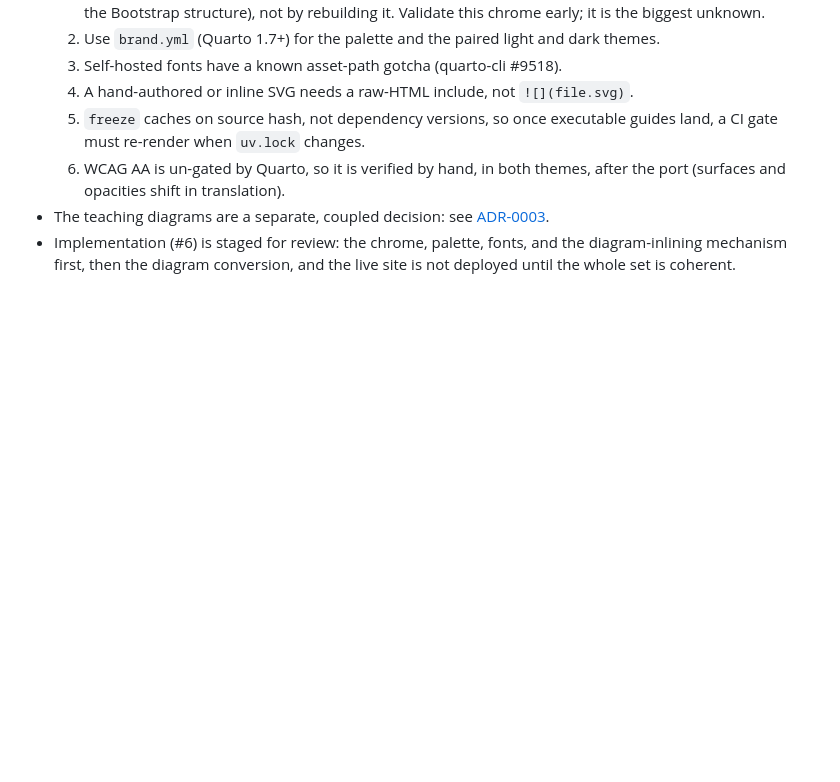
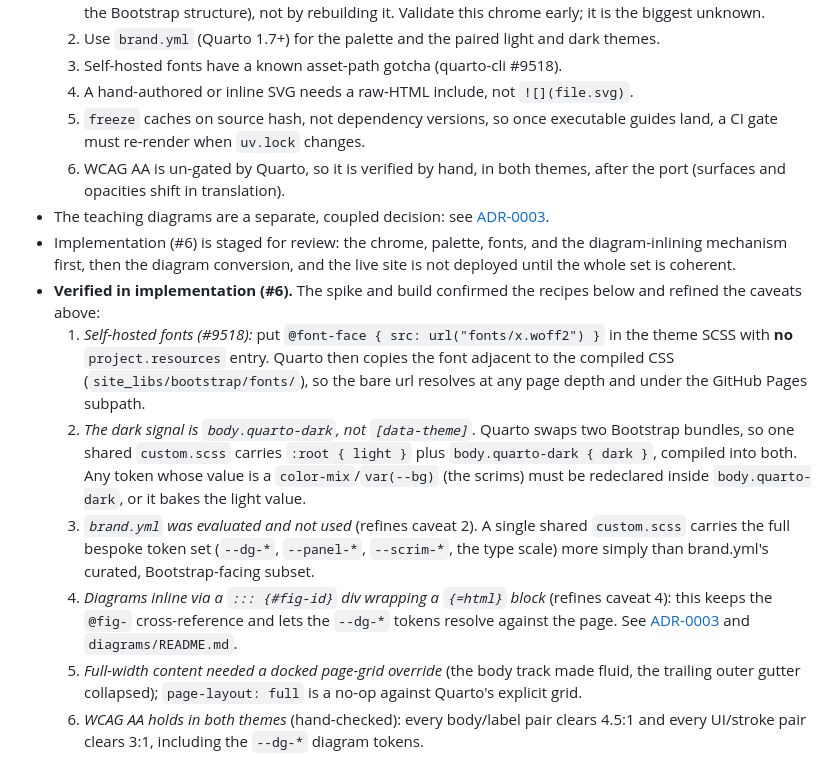
Before and after one commit to chuckwondo/geospatial-for-engineers, a Markdown page: docs/adr/0002-visual-redesign-survey-console.md, the part around the change. Rendered like a GitHub page; blank space fills up the shorter version.

```diff
--- a/docs/adr/0002-visual-redesign-survey-console.md
+++ b/docs/adr/0002-visual-redesign-survey-console.md
@@ -119,3 +119,28 @@ live in the mockup; the tokens above are the summary.
 - Implementation (#6) is staged for review: the chrome, palette, fonts, and the
   diagram-inlining mechanism first, then the diagram conversion, and the live
   site is not deployed until the whole set is coherent.
+- **Verified in implementation (#6).** The spike and build confirmed the recipes
+  below and refined the caveats above:
+  1. *Self-hosted fonts (#9518):* put `@font-face { src: url("fonts/x.woff2") }`
+     in the theme SCSS with **no** `project.resources` entry. Quarto then copies
+     the font adjacent to the compiled CSS (`site_libs/bootstrap/fonts/`), so the
+     bare url resolves at any page depth and under the GitHub Pages subpath.
+  2. *The dark signal is `body.quarto-dark`, not `[data-theme]`.* Quarto swaps two
+     Bootstrap bundles, so one shared `custom.scss` carries `:root { light }` plus
+     `body.quarto-dark { dark }`, compiled into both. Any token whose value is a
+     `color-mix`/`var(--bg)` (the scrims) must be redeclared inside
+     `body.quarto-dark`, or it bakes the light value.
+  3. *`brand.yml` was evaluated and not used* (refines caveat 2). A single shared
+     `custom.scss` carries the full bespoke token set (`--dg-*`, `--panel-*`,
+     `--scrim-*`, the type scale) more simply than brand.yml's curated,
+     Bootstrap-facing subset.
+  4. *Diagrams inline via a `::: {#fig-id}` div wrapping a `{=html}` block*
+     (refines caveat 4): this keeps the `@fig-` cross-reference and lets the
+     `--dg-*` tokens resolve against the page. See
+     [ADR-0003](0003-teaching-diagrams-theme-adaptive.md) and `diagrams/README.md`.
+  5. *Full-width content needed a docked page-grid override* (the body track made
+     fluid, the trailing outer gutter collapsed); `page-layout: full` is a no-op
+     against Quarto's explicit grid.
+  6. *WCAG AA holds in both themes* (hand-checked): every body/label pair clears
+     4.5:1 and every UI/stroke pair clears 3:1, including the `--dg-*` diagram
+     tokens.
```
Also changed, not shown: diagrams/README.md (+107 -81 lines).
